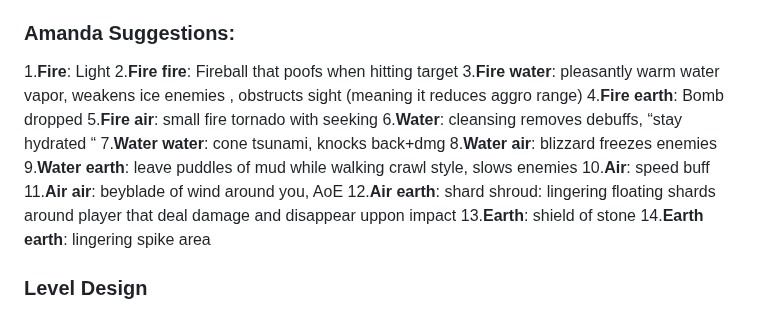
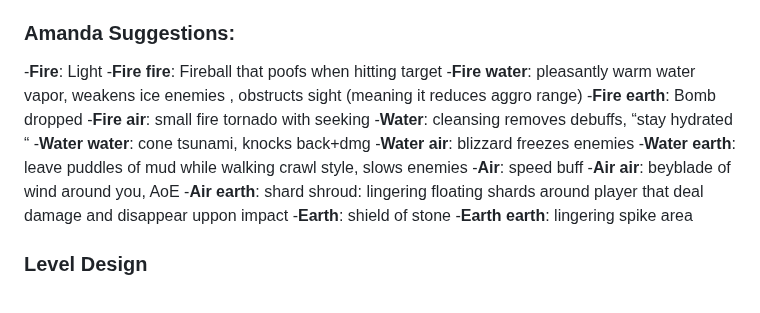
Before and after one commit to soerenfetsch/TheElemelons, a Markdown page: Development-Strategy/game-design-document.md, the part around the change. GitHub-like rendering.

```diff
--- a/Development-Strategy/game-design-document.md
+++ b/Development-Strategy/game-design-document.md
@@ -41,20 +41,20 @@
   - **Earth-Earth**: Create an earth barrier around your character, shielding from some damage of other monsters
   - **Wind-Wind**: Use this spell to quickly dash forward in the direction you are looking
 ### Amanda Suggestions:
-1.**Fire**: Light
-2.**Fire fire**: Fireball that poofs when hitting target
-3.**Fire water**: pleasantly warm water vapor, weakens ice enemies , obstructs sight (meaning it reduces aggro range)
-4.**Fire earth**: Bomb dropped
-5.**Fire air**: small fire tornado with seeking
-6.**Water**: cleansing removes debuffs, “stay hydrated “
-7.**Water water**: cone tsunami, knocks back+dmg
-8.**Water air**: blizzard freezes enemies
-9.**Water earth**: leave puddles of mud while walking crawl style, slows enemies
-10.**Air**: speed buff
-11.**Air air**: beyblade of wind around you, AoE
-12.**Air earth**: shard shroud: lingering floating shards around player that deal damage and disappear uppon impact
-13.**Earth**: shield of stone
-14.**Earth earth**: lingering spike area
+-**Fire**: Light
+-**Fire fire**: Fireball that poofs when hitting target
+-**Fire water**: pleasantly warm water vapor, weakens ice enemies , obstructs sight (meaning it reduces aggro range)
+-**Fire earth**: Bomb dropped
+-**Fire air**: small fire tornado with seeking
+-**Water**: cleansing removes debuffs, “stay hydrated “
+-**Water water**: cone tsunami, knocks back+dmg
+-**Water air**: blizzard freezes enemies
+-**Water earth**: leave puddles of mud while walking crawl style, slows enemies
+-**Air**: speed buff
+-**Air air**: beyblade of wind around you, AoE
+-**Air earth**: shard shroud: lingering floating shards around player that deal damage and disappear uppon impact
+-**Earth**: shield of stone
+-**Earth earth**: lingering spike area
 
 ### Level Design
 - **Procedural Dungeon Generation**: Each level is procedurally generated, with different layouts, rooms, traps, and enemy spawns. Dungeon should be built in a room-to-room manner, meaning no endlessly long tight corridors. The rooms can vary in size and shape.
```
